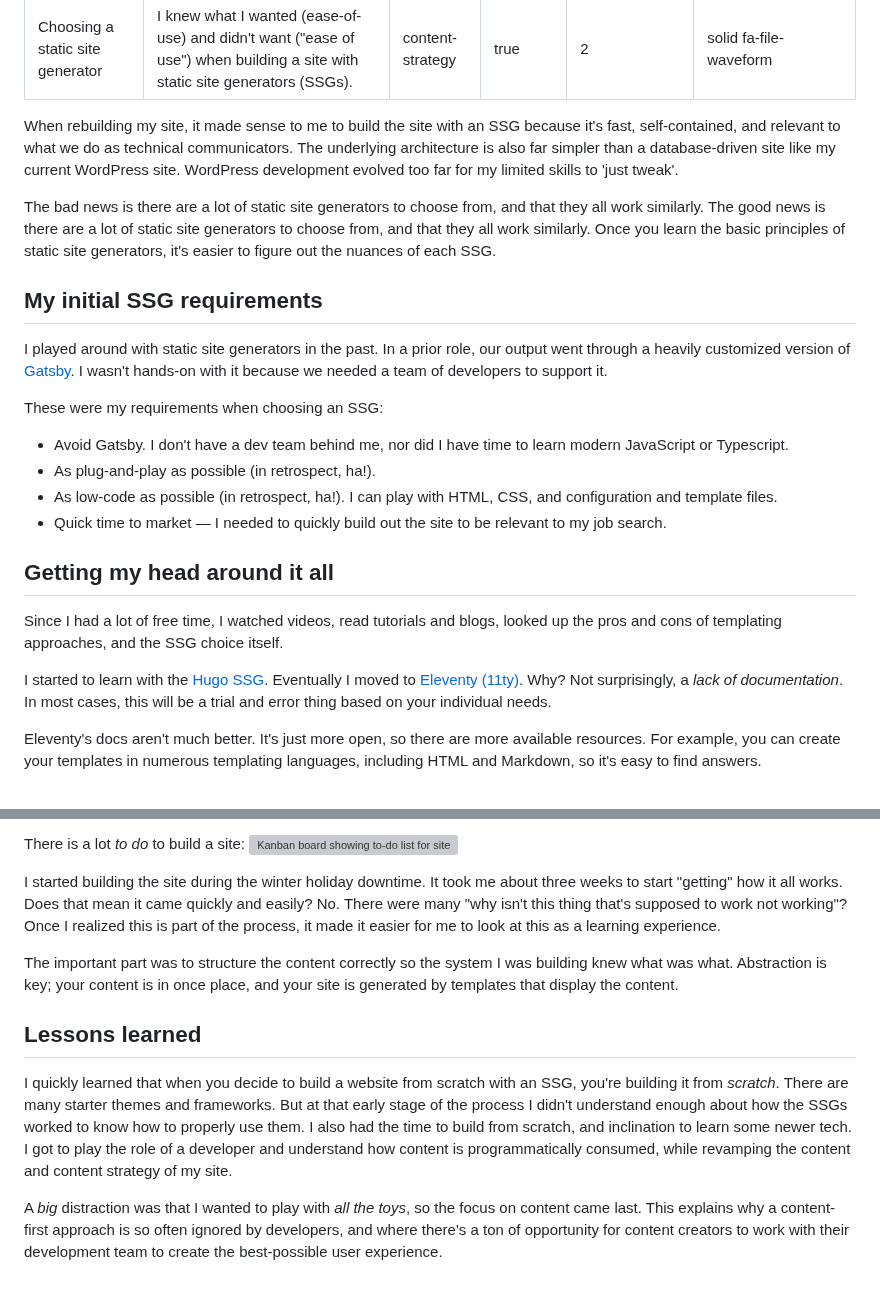
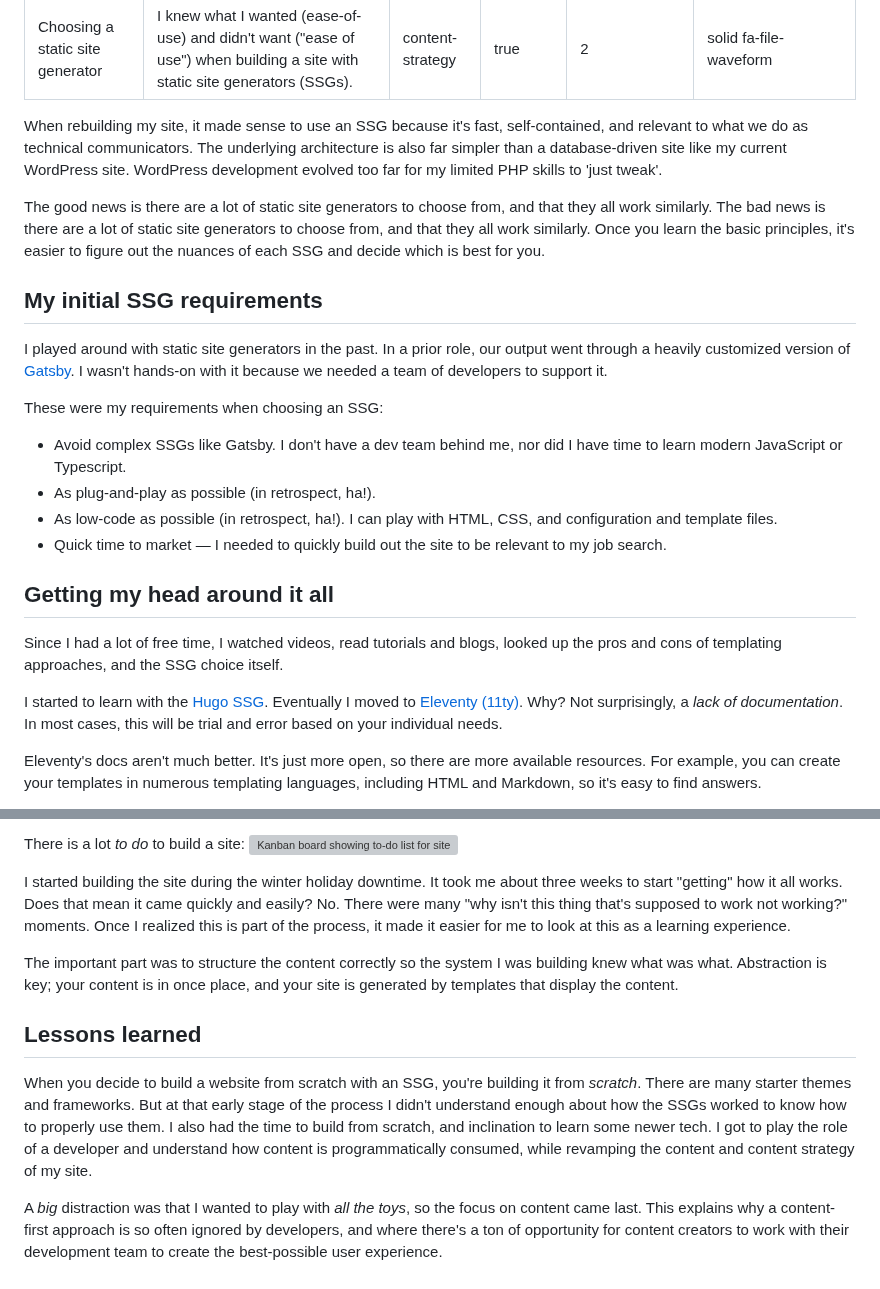
Before and after one commit to emdashdrupal/11ty-working, a Markdown page: content/static-site-transformation/choosing-static-site-generator.md, 2 parts joined by grey strips. GitHub-like rendering; grey boxes are pictures that could not be loaded.

Commit message:
ssg edits

```diff
--- a/content/static-site-transformation/choosing-static-site-generator.md
+++ b/content/static-site-transformation/choosing-static-site-generator.md
@@ -7,9 +7,9 @@ featuredOrder: 2
 FontAwesomeIcon: "solid fa-file-waveform"
 ---
 
-When rebuilding my site, it made sense to me to build the site with an SSG because it's fast, self-contained, and relevant to what we do as technical communicators. The underlying architecture is also far simpler than a database-driven site like my current WordPress site. WordPress development evolved too far for my limited skills to 'just tweak'.
+When rebuilding my site, it made sense to use an SSG because it's fast, self-contained, and relevant to what we do as technical communicators. The underlying architecture is also far simpler than a database-driven site like my current WordPress site. WordPress development evolved too far for my limited PHP skills to 'just tweak'.
 
-The bad news is there are a lot of static site generators to choose from, and that they all work similarly. The good news is there are a lot of static site generators to choose from, and that they all work similarly. Once you learn the basic principles of static site generators, it's easier to figure out the nuances of each SSG.
+The good news is there are a lot of static site generators to choose from, and that they all work similarly. The bad news is there are a lot of static site generators to choose from, and that they all work similarly. Once you learn the basic principles, it's easier to figure out the nuances of each SSG and decide which is best for you.
 
 ## My initial SSG requirements
 
@@ -17,7 +17,7 @@ I played around with static site generators in the past. In a prior role, our ou
 
 These were my requirements when choosing an SSG:
 
-- Avoid Gatsby. I don't have a dev team behind me, nor did I have time to learn modern JavaScript or Typescript.
+- Avoid complex SSGs like Gatsby. I don't have a dev team behind me, nor did I have time to learn modern JavaScript or Typescript.
 - As plug-and-play as possible (in retrospect, ha!).
 - As low-code as possible (in retrospect, ha!). I can play with HTML, CSS, and configuration and template files.
 - Quick time to market &mdash; I needed to quickly build out the site to be relevant to my job search.
@@ -26,7 +26,7 @@ These were my requirements when choosing an SSG:
 
 Since I had a lot of free time, I watched videos, read tutorials and blogs, looked up the pros and cons of templating approaches, and the SSG choice itself.
 
-I started to learn with the [Hugo SSG](https://gohugo.io/). Eventually I moved to [Eleventy (11ty)](https://eleventy.dev). Why? Not surprisingly, a *lack of documentation*. In most cases, this will be a trial and error thing based on your individual needs.
+I started to learn with the [Hugo SSG](https://gohugo.io/). Eventually I moved to [Eleventy (11ty)](https://eleventy.dev). Why? Not surprisingly, a *lack of documentation*. In most cases, this will be trial and error based on your individual needs.
 
 Eleventy's docs aren't much better. It's just more open, so there are more available resources. For example, you can create your templates in numerous templating languages, including HTML and Markdown, so it's easy to find answers.
 
@@ -48,12 +48,12 @@ My progression included:
 There is a lot *to do* to build a site:
 ![Kanban board showing to-do list for site](/assets/images/any-do-kanban-board.png)
 
-I started building the site during the winter holiday downtime. It took me about three weeks to start "getting" how it all works. Does that mean it came quickly and easily? No. There were many "why isn't this thing that's supposed to work not working"? Once I realized this is part of the process, it made it easier for me to look at this as a learning experience.
+I started building the site during the winter holiday downtime. It took me about three weeks to start "getting" how it all works. Does that mean it came quickly and easily? No. There were many "why isn't this thing that's supposed to work not working?" moments. Once I realized this is part of the process, it made it easier for me to look at this as a learning experience.
 
 The important part was to structure the content correctly so the system I was building knew what was what. Abstraction is key; your content is in once place, and your site is generated by templates that display the content.
 
 ## Lessons learned
 
-I quickly learned that when you decide to build a website from scratch with an SSG, you're building it from *scratch*. There are many starter themes and frameworks. But at that early stage of the process I didn't understand enough about how the SSGs worked to know how to properly use them. I also had the time to build from scratch, and inclination to learn some newer tech. I got to play the role of a developer and understand how content is programmatically consumed, while revamping the content and content strategy of my site.
+When you decide to build a website from scratch with an SSG, you're building it from *scratch*. There are many starter themes and frameworks. But at that early stage of the process I didn't understand enough about how the SSGs worked to know how to properly use them. I also had the time to build from scratch, and inclination to learn some newer tech. I got to play the role of a developer and understand how content is programmatically consumed, while revamping the content and content strategy of my site.
 
 A *big* distraction was that I wanted to play with *all the toys*, so the focus on content came last. This explains why a content-first approach is so often ignored by developers, and where there's a ton of opportunity for content creators to work with their development team to create the best-possible user experience.
```
